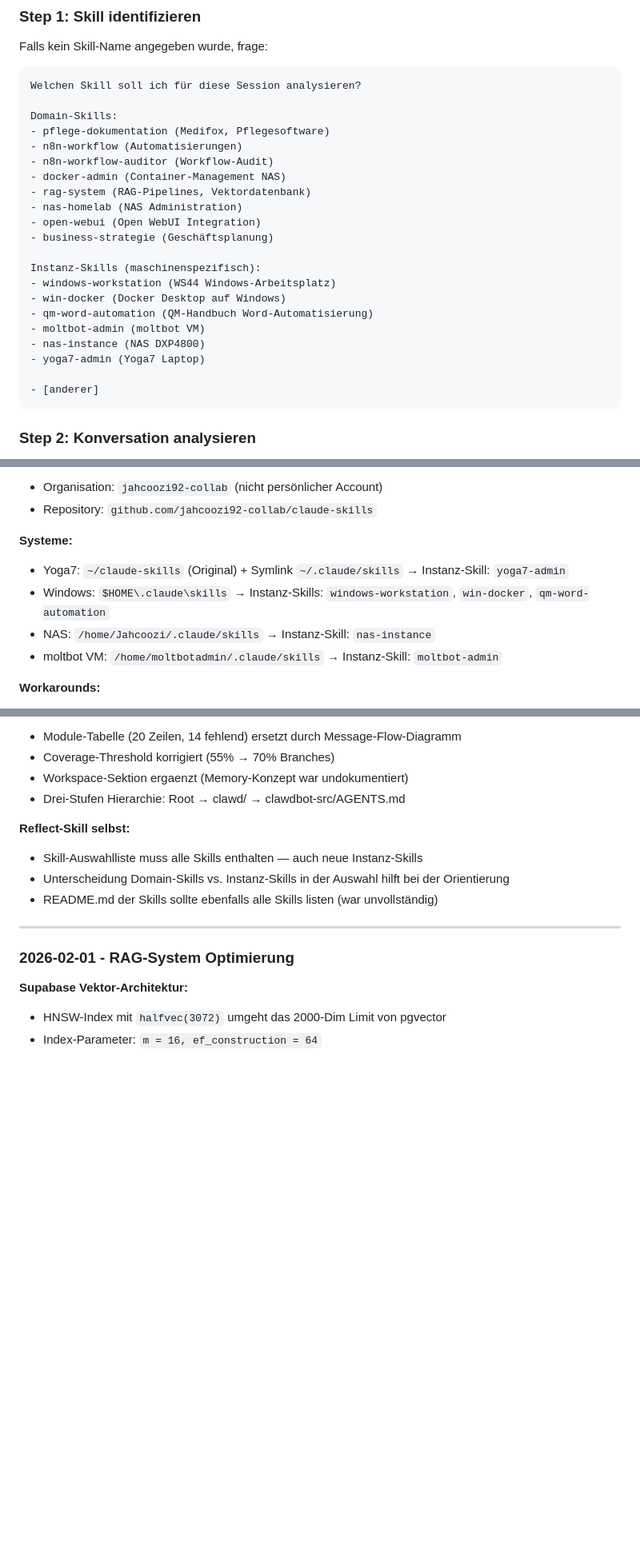
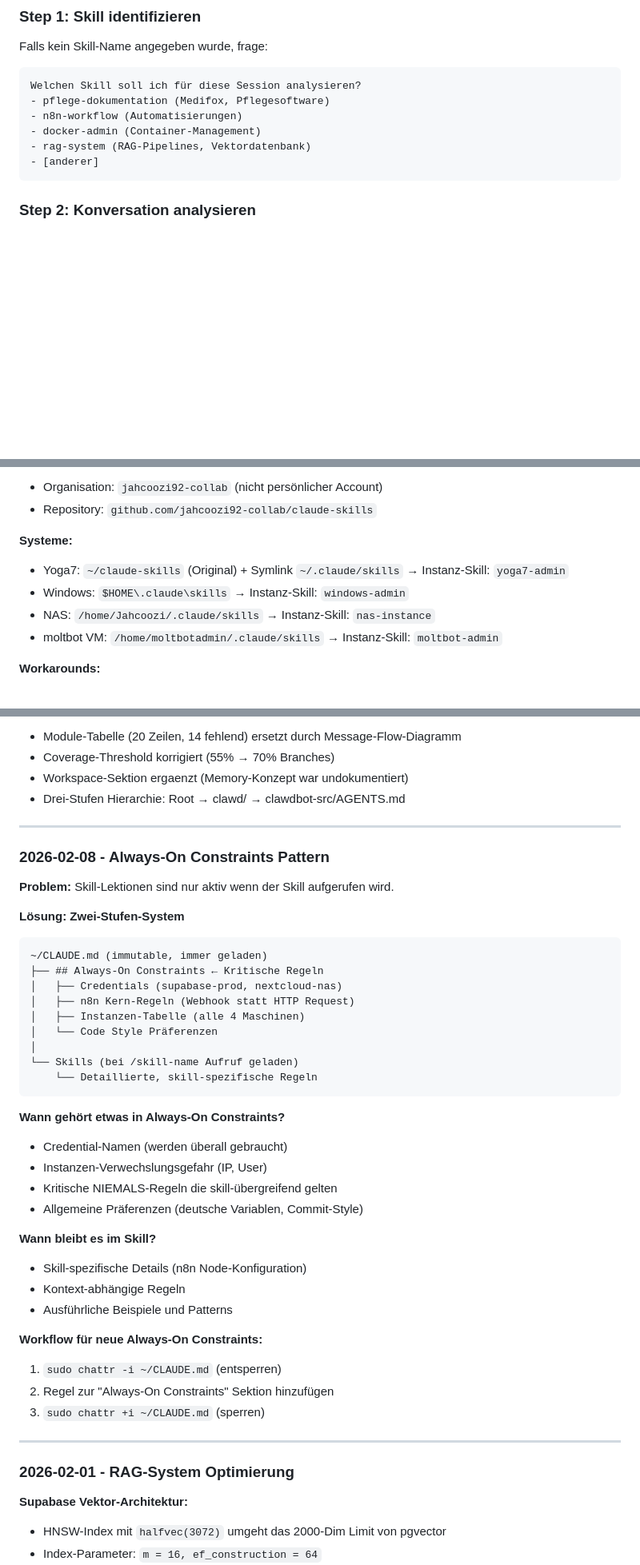
Before and after one commit to jahcoozi92-collab/claude-skills, a Markdown page: reflect/SKILL.md, 3 parts joined by grey strips. Shown at 80% size. Drawn GitHub-style; blank space fills up the shorter version.

Commit message:
reflect: always-on constraints pattern doku

````diff
--- a/reflect/SKILL.md
+++ b/reflect/SKILL.md
@@ -37,25 +37,10 @@ Falls kein Skill-Name angegeben wurde, frage:
 
 ```
 Welchen Skill soll ich für diese Session analysieren?
-
-Domain-Skills:
 - pflege-dokumentation (Medifox, Pflegesoftware)
 - n8n-workflow (Automatisierungen)
-- n8n-workflow-auditor (Workflow-Audit)
-- docker-admin (Container-Management NAS)
+- docker-admin (Container-Management)
 - rag-system (RAG-Pipelines, Vektordatenbank)
-- nas-homelab (NAS Administration)
-- open-webui (Open WebUI Integration)
-- business-strategie (Geschäftsplanung)
-
-Instanz-Skills (maschinenspezifisch):
-- windows-workstation (WS44 Windows-Arbeitsplatz)
-- win-docker (Docker Desktop auf Windows)
-- qm-word-automation (QM-Handbuch Word-Automatisierung)
-- moltbot-admin (moltbot VM)
-- nas-instance (NAS DXP4800)
-- yoga7-admin (Yoga7 Laptop)
-
 - [anderer]
 ```
 
@@ -229,7 +215,7 @@ reflect status  # Aktuellen Status anzeigen
 
 **Systeme:**
 - Yoga7: `~/claude-skills` (Original) + Symlink `~/.claude/skills` → Instanz-Skill: `yoga7-admin`
-- Windows: `$HOME\.claude\skills` → Instanz-Skills: `windows-workstation`, `win-docker`, `qm-word-automation`
+- Windows: `$HOME\.claude\skills` → Instanz-Skill: `windows-admin`
 - NAS: `/home/Jahcoozi/.claude/skills` → Instanz-Skill: `nas-instance`
 - moltbot VM: `/home/moltbotadmin/.claude/skills` → Instanz-Skill: `moltbot-admin`
 
@@ -276,10 +255,40 @@ reflect status  # Aktuellen Status anzeigen
 - Workspace-Sektion ergaenzt (Memory-Konzept war undokumentiert)
 - Drei-Stufen Hierarchie: Root → clawd/ → clawdbot-src/AGENTS.md
 
-**Reflect-Skill selbst:**
-- Skill-Auswahlliste muss alle Skills enthalten — auch neue Instanz-Skills
-- Unterscheidung Domain-Skills vs. Instanz-Skills in der Auswahl hilft bei der Orientierung
-- README.md der Skills sollte ebenfalls alle Skills listen (war unvollständig)
+---
+
+### 2026-02-08 - Always-On Constraints Pattern
+
+**Problem:** Skill-Lektionen sind nur aktiv wenn der Skill aufgerufen wird.
+
+**Lösung: Zwei-Stufen-System**
+```
+~/CLAUDE.md (immutable, immer geladen)
+├── ## Always-On Constraints ← Kritische Regeln
+│   ├── Credentials (supabase-prod, nextcloud-nas)
+│   ├── n8n Kern-Regeln (Webhook statt HTTP Request)
+│   ├── Instanzen-Tabelle (alle 4 Maschinen)
+│   └── Code Style Präferenzen
+│
+└── Skills (bei /skill-name Aufruf geladen)
+    └── Detaillierte, skill-spezifische Regeln
+```
+
+**Wann gehört etwas in Always-On Constraints?**
+- Credential-Namen (werden überall gebraucht)
+- Instanzen-Verwechslungsgefahr (IP, User)
+- Kritische NIEMALS-Regeln die skill-übergreifend gelten
+- Allgemeine Präferenzen (deutsche Variablen, Commit-Style)
+
+**Wann bleibt es im Skill?**
+- Skill-spezifische Details (n8n Node-Konfiguration)
+- Kontext-abhängige Regeln
+- Ausführliche Beispiele und Patterns
+
+**Workflow für neue Always-On Constraints:**
+1. `sudo chattr -i ~/CLAUDE.md` (entsperren)
+2. Regel zur "Always-On Constraints" Sektion hinzufügen
+3. `sudo chattr +i ~/CLAUDE.md` (sperren)
 
 ---
 
````
Also changed, not shown: other parts of reflect/SKILL.md (+2 -8 lines).
